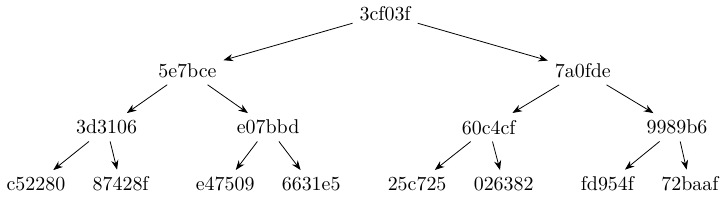
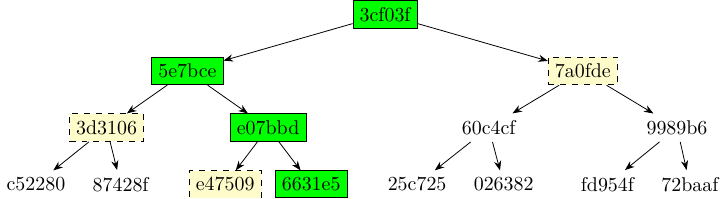
Before and after one commit to zeropoolnetwork/docs, a LaTeX figure (docs/new-docs/diagrams/merkle-tree-illustration/main.tex): the whole page. Compiled offline with LuaLaTeX.

```diff
--- a/docs/new-docs/diagrams/merkle-tree-illustration/main.tex
+++ b/docs/new-docs/diagrams/merkle-tree-illustration/main.tex
@@ -1,18 +1,23 @@
-\documentclass[tikz]{standalone}
+\documentclass[tikz,convert={outfile=\jobname.png}]{standalone}
+\usepackage{xcolor}
 \usetikzlibrary{graphs,graphdrawing,arrows.meta}
 \usegdlibrary{trees}
 \begin{document}
-\begin{tikzpicture}[>=Stealth]
+\begin{tikzpicture}[
+  >=Stealth,
+  pth/.style={draw,rectangle,fill=green},
+  prf/.style={draw,rectangle,dashed,fill=yellow!20},
+]
 \graph[binary tree layout]{
-  3cf03f -> {
-    5e7bce -> {
-      3d3106 -> {
+  3cf03f[pth] -> {
+    5e7bce[pth] -> {
+      3d3106[prf] -> {
         c52280,
         87428f,
       },
-    e07bbd -> { e47509, 6631e5 }
+    e07bbd[pth] -> { e47509[prf], 6631e5[pth] }
     },
-    7a0fde -> {
+    7a0fde[prf] -> {
       60c4cf -> {
         25c725,
         026382,
```
Also changed, not shown: docs/new-docs/diagrams/Makefile, docs/new-docs/diagrams/merkle-tree-illustration.png (added), docs/new-docs/diagrams/merkle-tree-illustration.svg (deleted).
